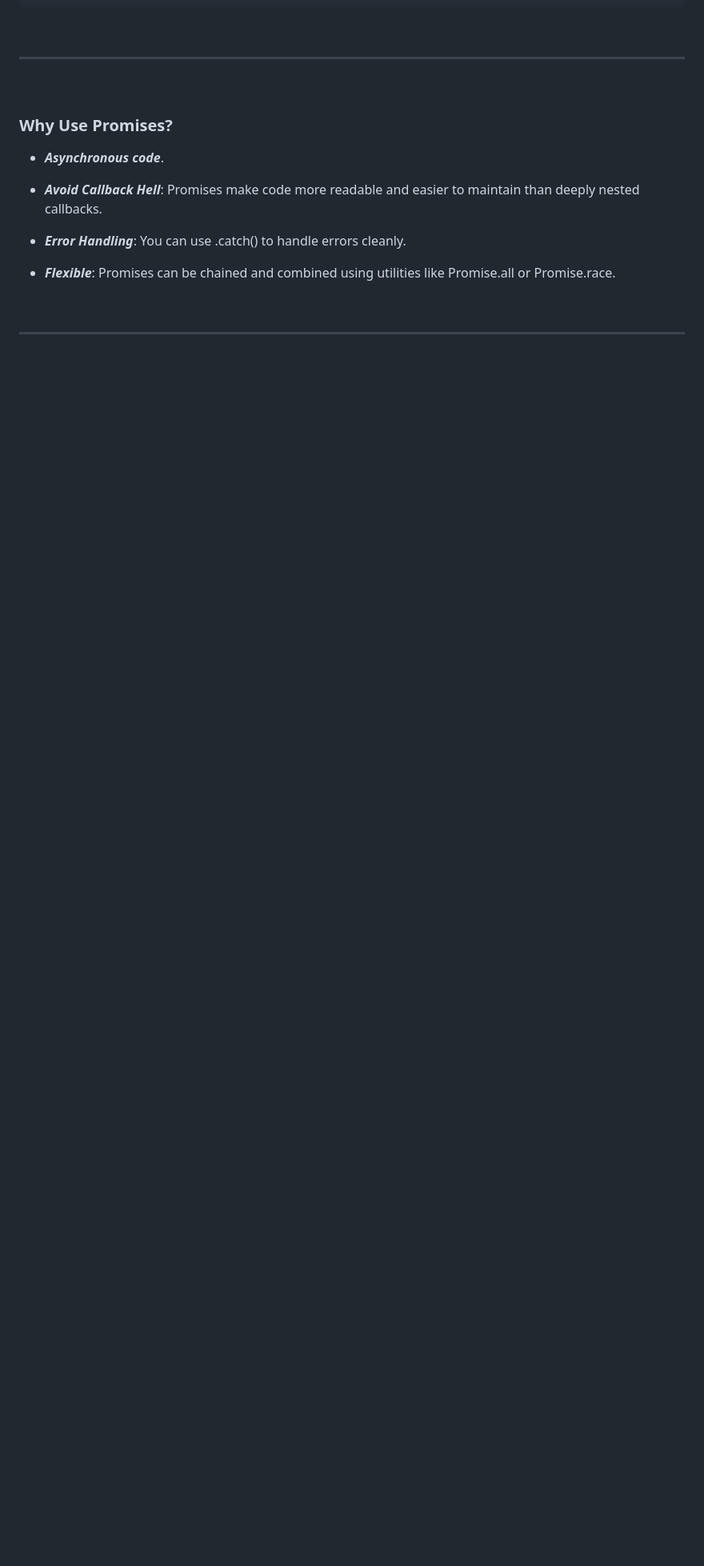
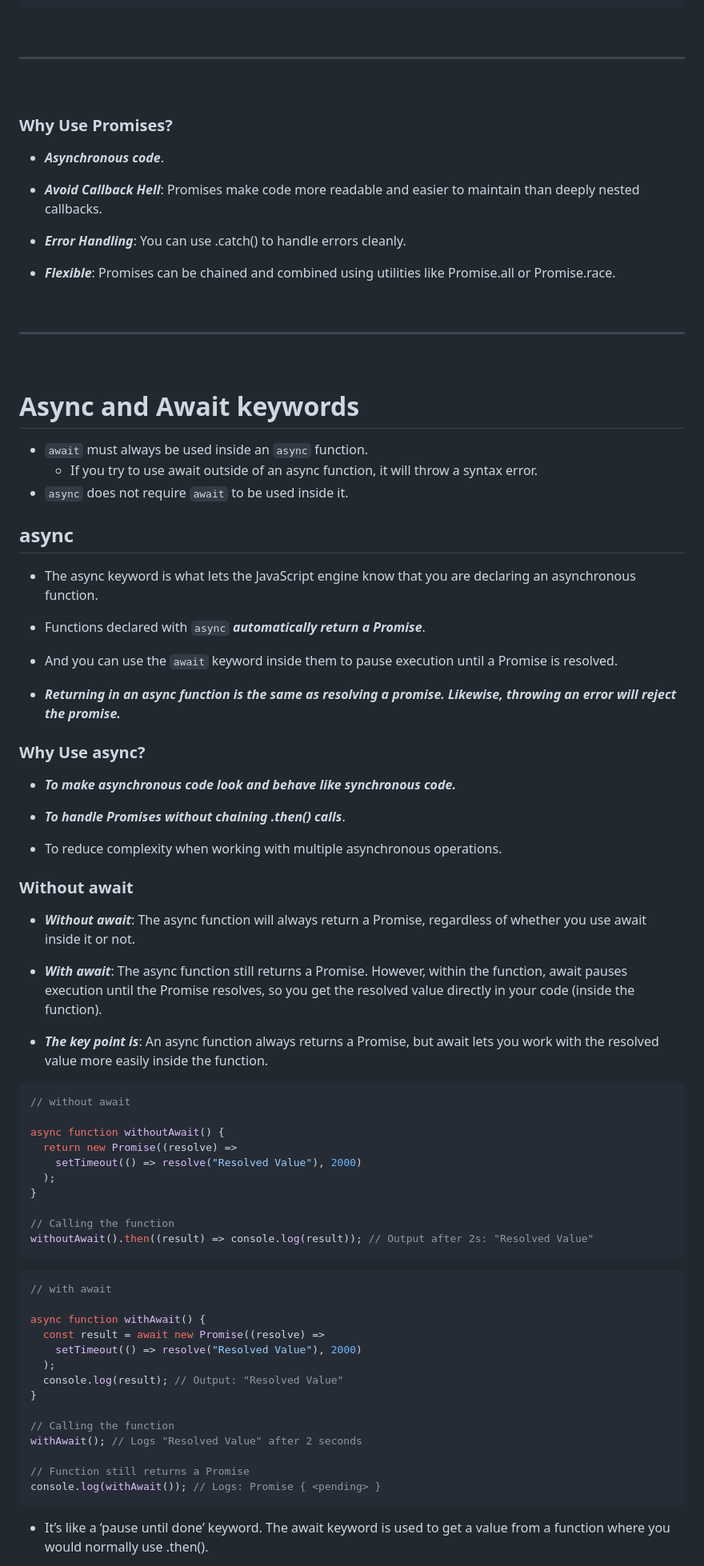
Before and after one commit to PiyushDaulatkar/My_Texts, a Markdown page: JavaScript/Asynchronous_Code.md, the part around one of its changes. Shown at 80% size. Drawn GitHub-style; blank space fills up the shorter version.

Commit message:
Updare JS async notes

````diff
--- a/JavaScript/Asynchronous_Code.md
+++ b/JavaScript/Asynchronous_Code.md
@@ -203,3 +203,57 @@ Promise.all([task1, task2, task3])
 
 <br>
 <hr><br>
+
+# Async and Await keywords
+* `await` must always be used inside an `async` function.
+  * If you try to use await outside of an async function, it will throw a syntax error.
+* `async` does not require `await` to be used inside it.
+
+## async
+* The async keyword is what lets the JavaScript engine know that you are declaring an asynchronous function.
+
+* Functions declared with `async` ***automatically return a Promise***.
+* And you can use the `await` keyword inside them to pause execution until a Promise is resolved.
+* ***Returning in an async function is the same as resolving a promise. Likewise, throwing an error will reject the promise.***
+
+### Why Use async?
+* ***To make asynchronous code look and behave like synchronous code.***
+* ***To handle Promises without chaining .then() calls***.
+
+* To reduce complexity when working with multiple asynchronous operations.
+
+### Without await
+* ***Without await***: The async function will always return a Promise, regardless of whether you use await inside it or not.
+
+* ***With await***: The async function still returns a Promise. However, within the function, await pauses execution until the Promise resolves, so you get the resolved value directly in your code (inside the function).
+* ***The key point is***: An async function always returns a Promise, but await lets you work with the resolved value more easily inside the function.
+```js
+// without await
+
+async function withoutAwait() {
+  return new Promise((resolve) =>
+    setTimeout(() => resolve("Resolved Value"), 2000)
+  );
+}
+
+// Calling the function
+withoutAwait().then((result) => console.log(result)); // Output after 2s: "Resolved Value"
+```
+```js
+// with await
+
+async function withAwait() {
+  const result = await new Promise((resolve) =>
+    setTimeout(() => resolve("Resolved Value"), 2000)
+  );
+  console.log(result); // Output: "Resolved Value"
+}
+
+// Calling the function
+withAwait(); // Logs "Resolved Value" after 2 seconds
+
+// Function still returns a Promise
+console.log(withAwait()); // Logs: Promise { <pending> }
+```
+* It’s like a ‘pause until done’ keyword. The await keyword is used to get a value from a function where you would normally use .then().
+
````
Also changed, not shown: other parts of JavaScript/Asynchronous_Code.md (+29 -2 lines).
